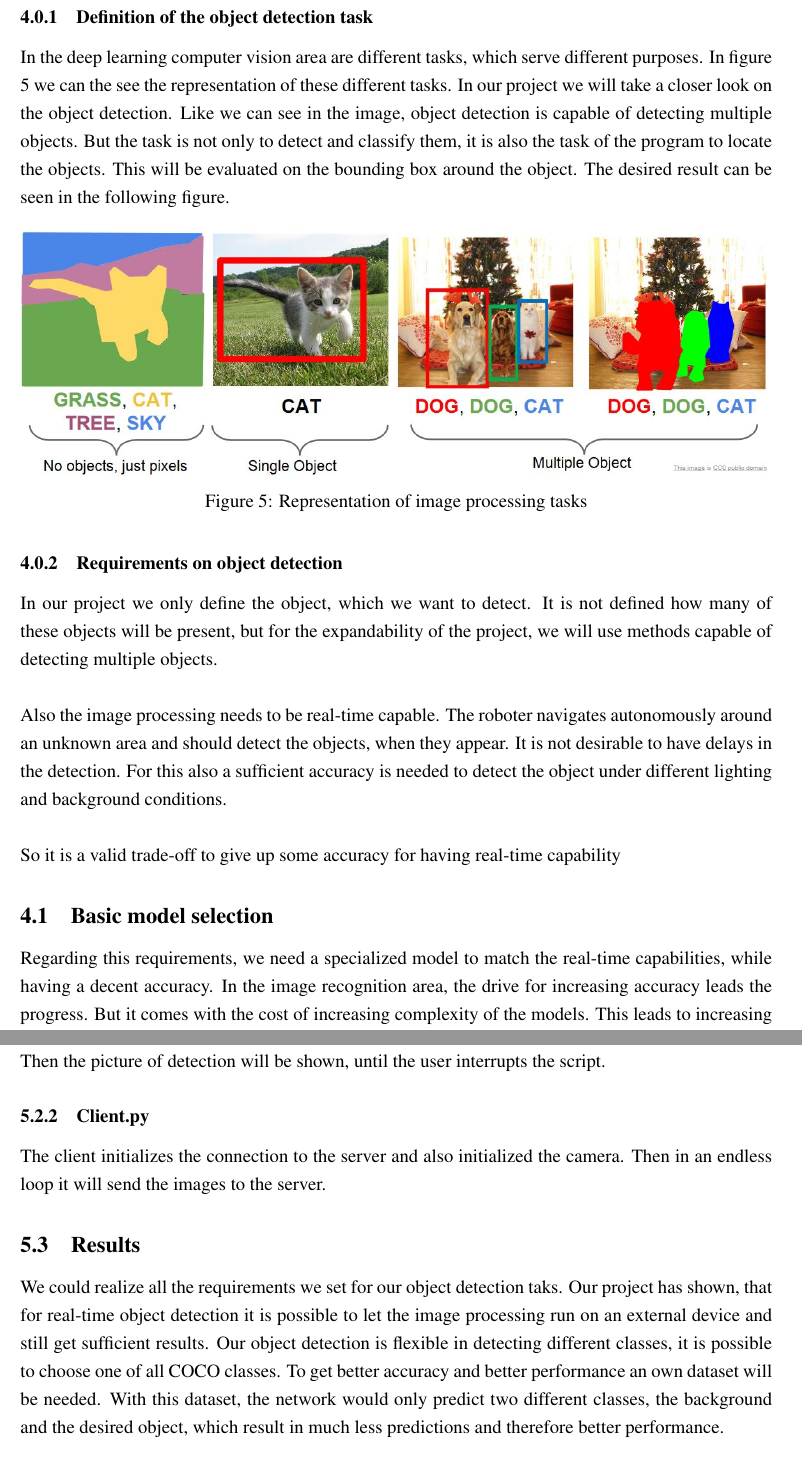
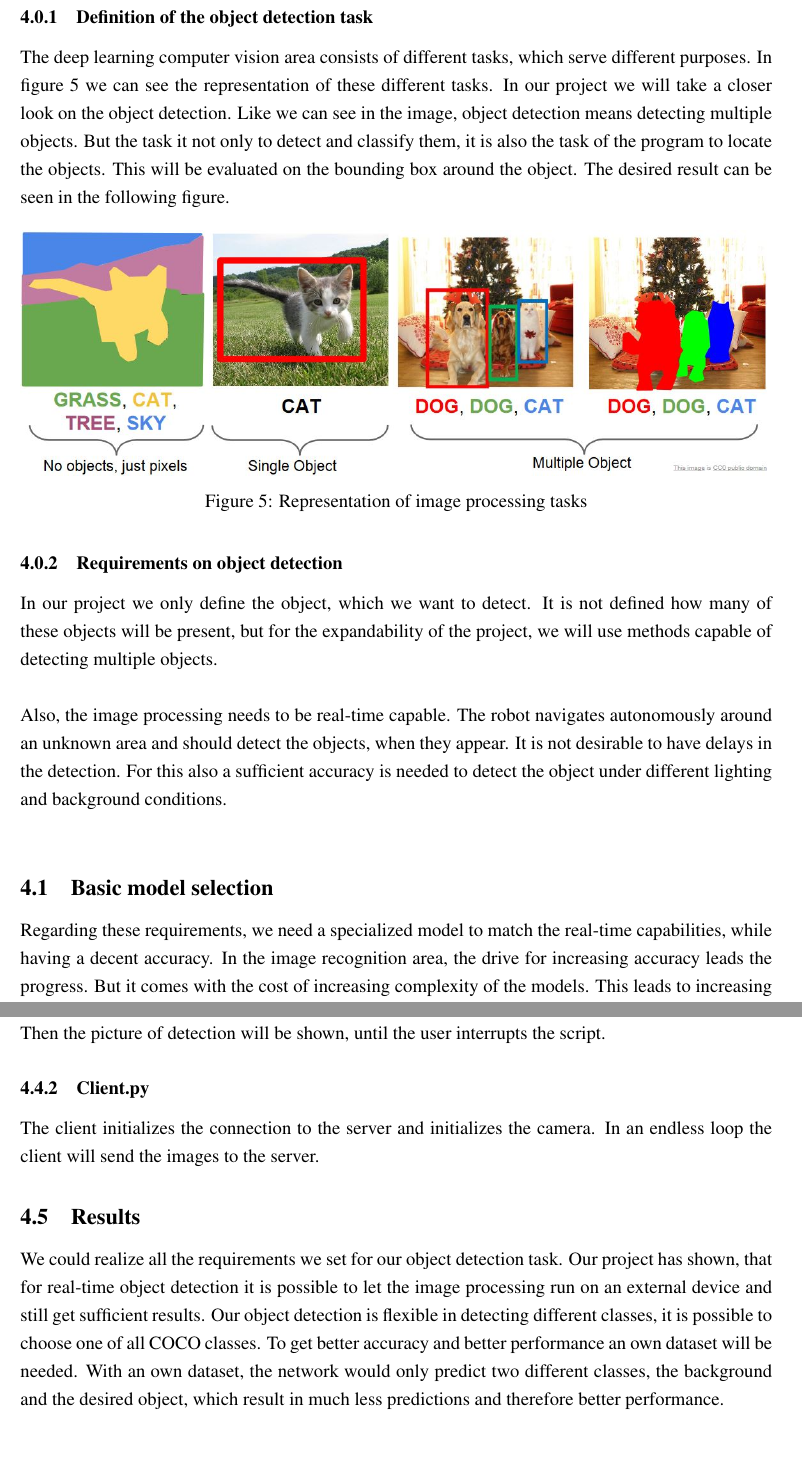
Before and after one commit to Teawolf-beep/Object-Hunt, a LaTeX document (Report/report.tex, which reads Report/image_processing.tex): two parts of pages 14 and 19 of 27, joined at a grey line, cut so that both start at the same text. Compiled offline with pdfLaTeX.

Commit message:
Update image processing in report

```diff
--- a/Report/image_processing.tex
+++ b/Report/image_processing.tex
@@ -4,7 +4,7 @@
 
 \subsubsection{Definition of the object detection task}
 
-In the deep learning computer vision area are different tasks, which serve different purposes. In figure \ref{fig:object_detection} we can the see the representation of these different tasks. In our project we will take a closer look on the object detection. Like we can see in the image, object detection is capable of detecting multiple objects. But the task is not only to detect and classify them, it is also the task of the program to locate the objects. This will be evaluated on the bounding box around the object.  The desired result can be seen in the following figure.
+The deep learning computer vision area consists of different tasks, which serve different purposes. In figure \ref{fig:object_detection} we can see the representation of these different tasks. In our project we will take a closer look on the object detection. Like we can see in the image, object detection means detecting multiple objects. But the task it not only to detect and classify them, it is also the task of the program to locate the objects. This will be evaluated on the bounding box around the object.  The desired result can be seen in the following figure.
 
 \begin{figure}[H]
 \centering
@@ -17,19 +17,17 @@ In the deep learning computer vision area are different tasks, which serve diffe
 
 In our project we only define the object, which we want to detect. It is not defined how many of these objects will be present, but for the expandability of the project, we will use methods capable of detecting multiple objects.\\
 
-Also the image processing needs to be real-time capable. The roboter navigates autonomously around an unknown area and should detect the objects, when they appear. It is not desirable to have delays in the detection. For this also a sufficient accuracy is needed to detect the object under different lighting and background conditions. \\
+Also, the image processing needs to be real-time capable. The robot navigates autonomously around an unknown area and should detect the objects, when they appear. It is not desirable to have delays in the detection. For this also a sufficient accuracy is needed to detect the object under different lighting and background conditions. \\
 
-So it is a valid trade-off to give up some accuracy for having real-time capability
+\subsection{Basic model selection}\label{subsec:basic_model_selection}
 
-\subsection{Basic model selection}
-
-Regarding this requirements, we need a specialized model to match the real-time capabilities, while having a decent accuracy. In the image recognition area, the drive for increasing accuracy leads the progress. But it comes with the cost of increasing complexity of the models. This leads to increasing computational cost, which decrease the real-time capabilities. Mobile phones and embedded system are not capable of providing this performance. For this purpose the MobileNet \cite{tim1} network was created. It drastically decreases the number of trainable parameters with different techniques. The main difference from conventional networks is the depthwise convolution. In the conventional convolutional networks the convolution determines features by applying kernel filters on the different input channels and combines the features to reach a new representation \cite{tim1}\\
+Regarding these requirements, we need a specialized model to match the real-time capabilities, while having a decent accuracy. In the image recognition area, the drive for increasing accuracy leads the progress. But it comes with the cost of increasing complexity of the models. This leads to increasing computational cost, which decrease the real-time capabilities. Mobile phones and embedded system are not capable of providing this performance. For this purpose, the MobileNet \cite{tim1} network was created. It drastically decreases the number of trainable parameters with different techniques. The main difference from conventional networks is the depthwise convolution. In the conventional convolutional network, the convolution determines features by applying kernel filters on the different input channels and combines the features to reach a new representation \cite{tim1}.\\
 
 This results in a computational cost of:
 
 $$ D_K \cdot D_K \cdot M \cdot N \cdot D_F \cdot D_F$$
 
-The MobileNet splits these two steps up and computes them seperatly \cite{tim2,tim3}.  First the depthwise convolution is applied by applying a single filter per input channel. In the second step the pointwise convolution combines the resulting features. Both of these operations present an own layer and are followed by a batch normalization and a ReLU activation. This separation results in a new computational cost of:
+The MobileNet splits these two steps up and computes them separately \cite{tim2,tim3}.  First the depthwise convolution is applied by applying a single filter per input channel. In the second step the pointwise convolution combines the resulting features. Both operations present an own layer and are followed by a batch normalization and a ReLU activation. This separation results in a new computational cost of:
 
 $$ D_K \cdot D_K \cdot M \cdot D_F \cdot + M \cdot N \cdot D_F \cdot D_F $$
 
@@ -121,8 +119,8 @@ The marker for a found object will be set to False before the loop. In the loop
 
 \subsubsection{Client.py}
 
-The client initializes the connection to the server and also initialized the camera. Then in an endless loop it will send the images to the server.
+The client initializes the connection to the server and initializes the camera. In an endless loop the client will send the images to the server.
 
 \subsection{Results}
 
-We could realize all the requirements we set for our object detection taks. Our project has shown, that for real-time object detection it is possible to let the image processing run on an external device and still get sufficient results. Our object detection is flexible in detecting different classes, it is possible to choose one of all COCO classes. To get better accuracy and better performance an own dataset will be needed. With this dataset, the network would only predict two different classes, the background and the desired object, which result in much less predictions and therefore better performance.
+We could realize all the requirements we set for our object detection task. Our project has shown, that for real-time object detection it is possible to let the image processing run on an external device and still get sufficient results. Our object detection is flexible in detecting different classes, it is possible to choose one of all COCO classes. To get better accuracy and better performance an own dataset will be needed. With an own dataset, the network would only predict two different classes, the background and the desired object, which result in much less predictions and therefore better performance.
```
Also changed, not shown: Report/image_processing.tex (10 more changed lines), 6 other files.
